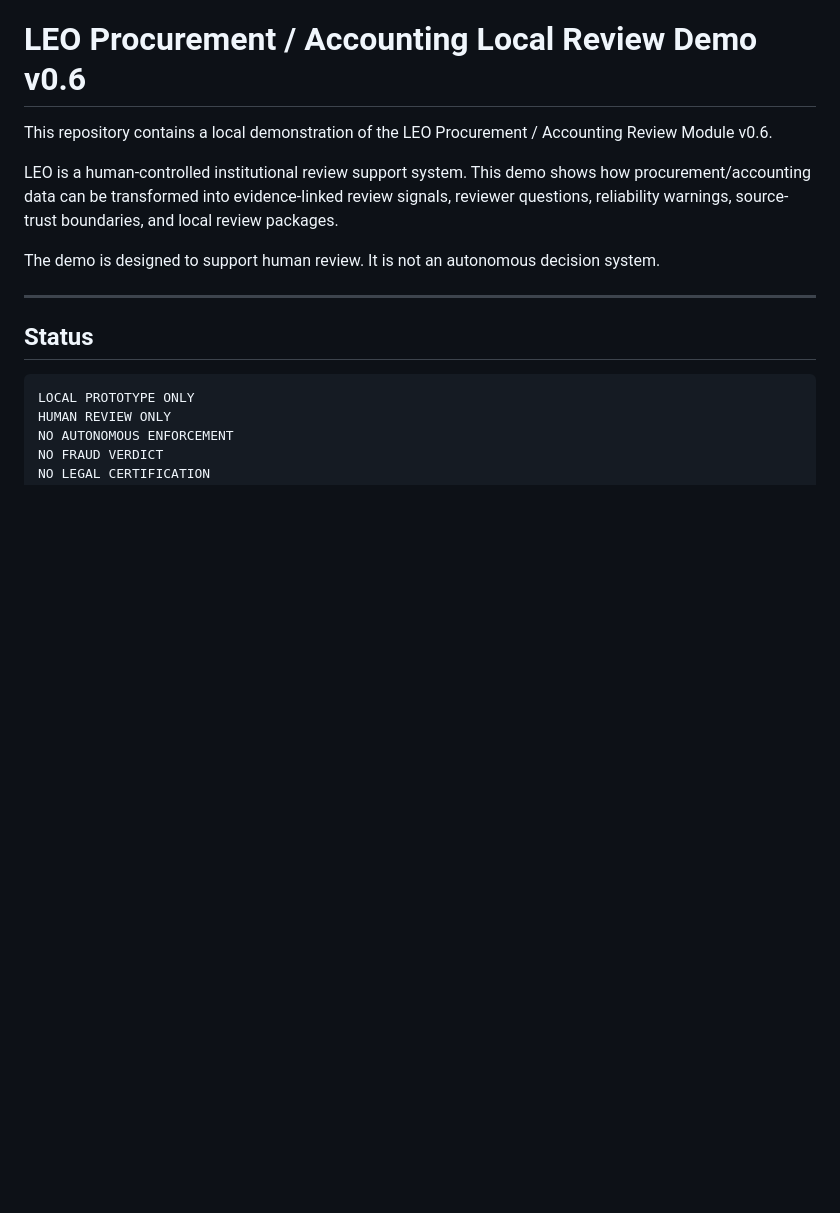
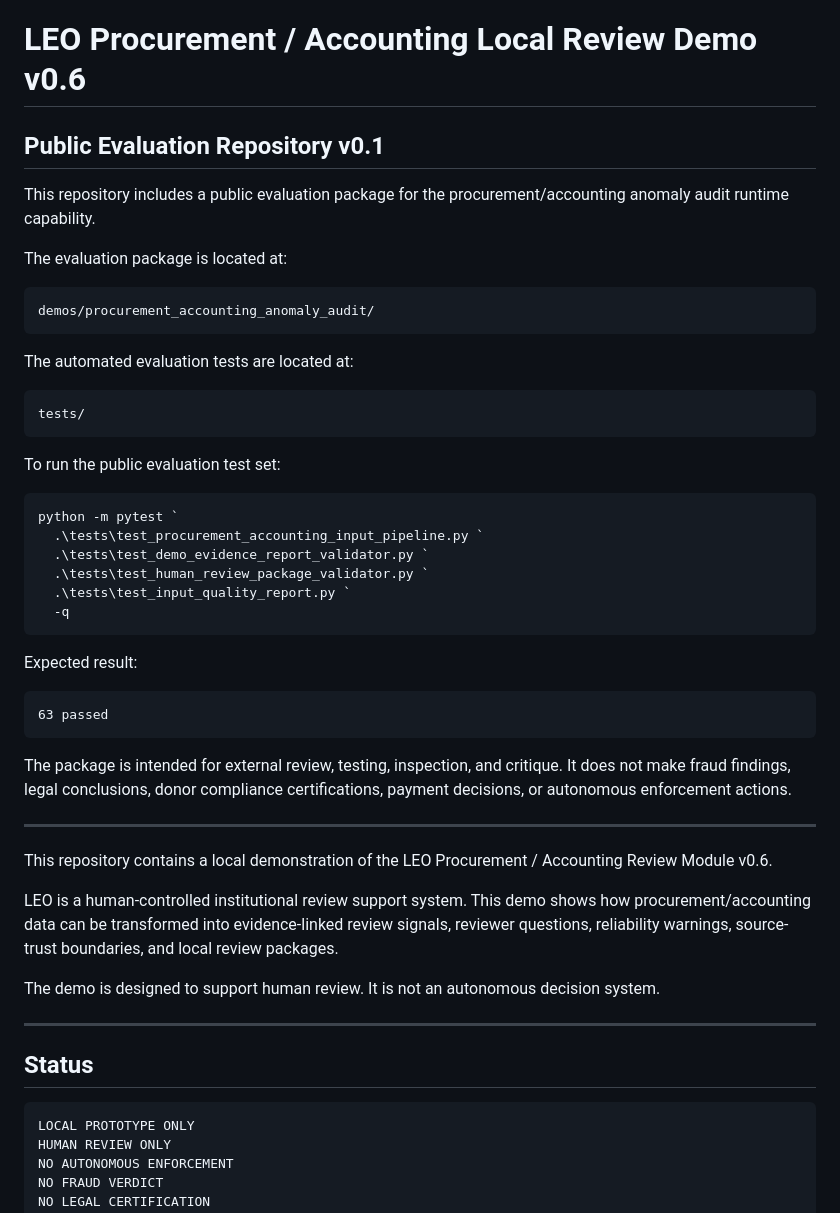
Before and after one commit to BBS-contact/leo-procurement-accounting-demo, a Markdown page: README.md, the part around the change. GitHub-like rendering; blank space fills up the shorter version.

Commit message:
Document public evaluation package v0.1

````diff
--- a/README.md
+++ b/README.md
@@ -1,4 +1,41 @@
 # LEO Procurement / Accounting Local Review Demo v0.6
+
+## Public Evaluation Repository v0.1
+
+This repository includes a public evaluation package for the procurement/accounting anomaly audit runtime capability.
+
+The evaluation package is located at:
+
+```text
+demos/procurement_accounting_anomaly_audit/
+```
+
+The automated evaluation tests are located at:
+
+```text
+tests/
+```
+
+To run the public evaluation test set:
+
+```powershell
+python -m pytest `
+  .\tests\test_procurement_accounting_input_pipeline.py `
+  .\tests\test_demo_evidence_report_validator.py `
+  .\tests\test_human_review_package_validator.py `
+  .\tests\test_input_quality_report.py `
+  -q
+```
+
+Expected result:
+
+```text
+63 passed
+```
+
+The package is intended for external review, testing, inspection, and critique. It does not make fraud findings, legal conclusions, donor compliance certifications, payment decisions, or autonomous enforcement actions.
+
+---
 
 This repository contains a local demonstration of the LEO Procurement / Accounting Review Module v0.6.
 
````
